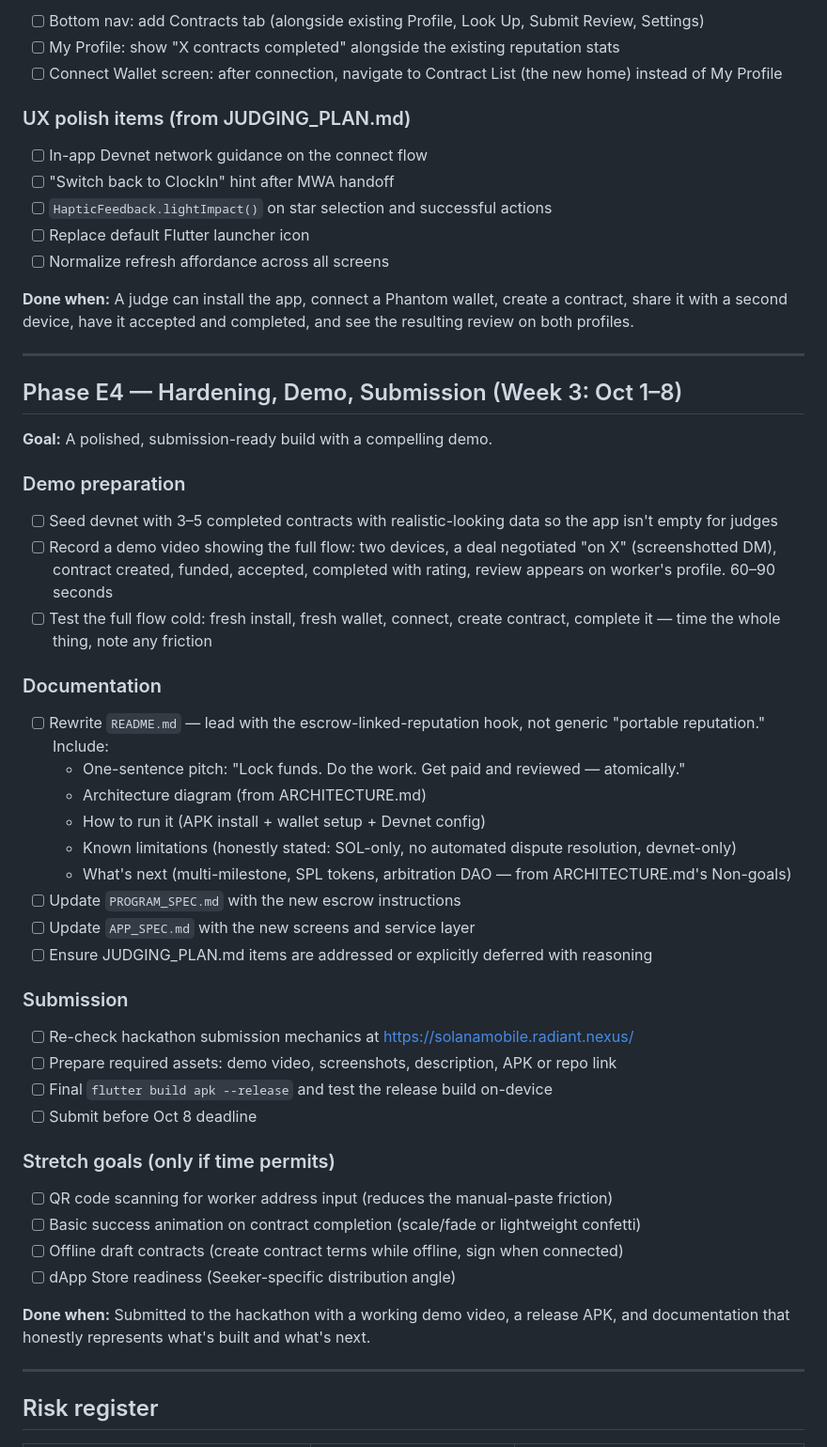
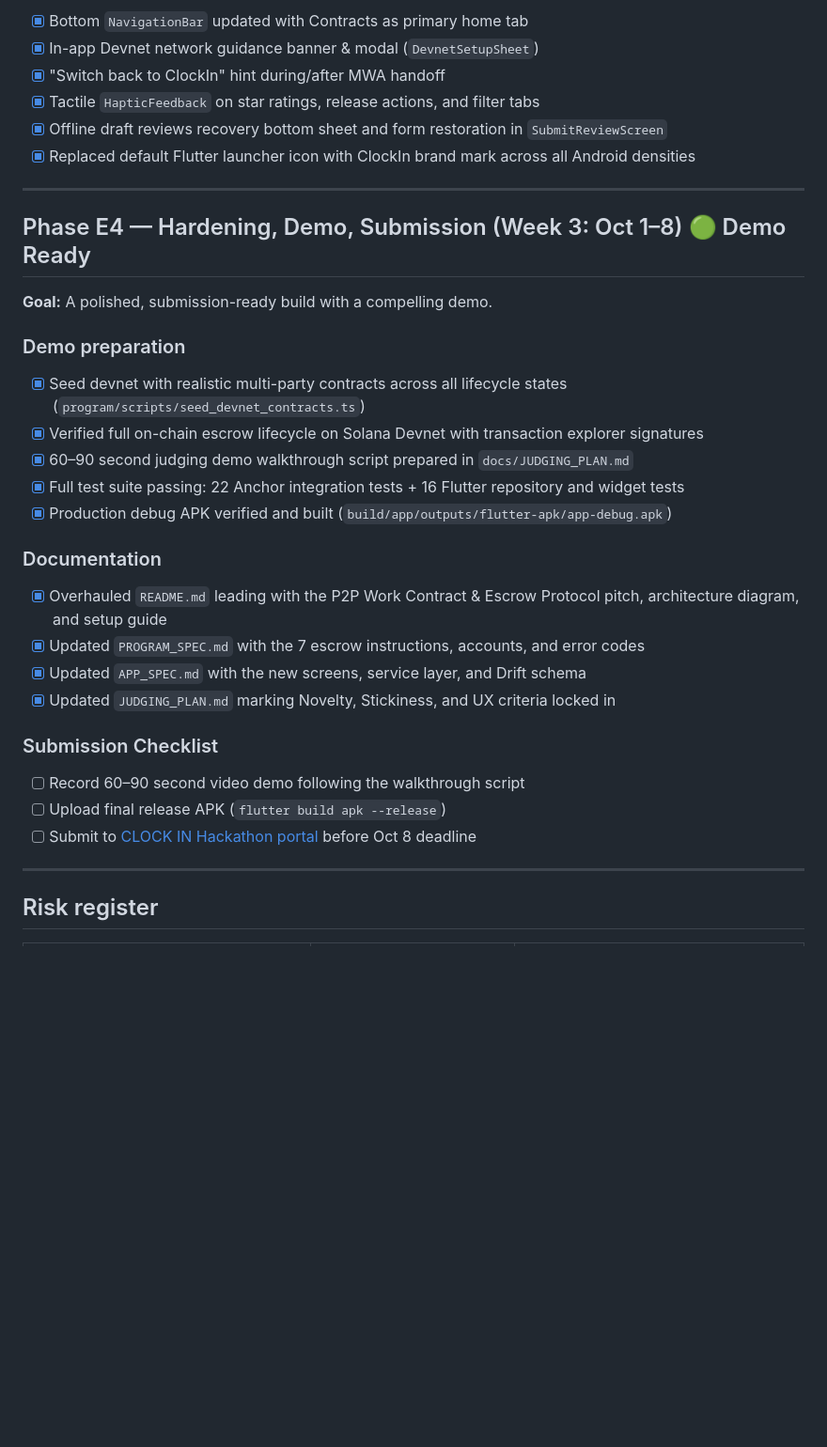
Before and after one commit to adewuyito/ClockIn, a Markdown page: docs/ROADMAP.md, the part around one of its changes. Shown at 94% size. GitHub-like rendering; blank space fills up the shorter version.

Commit message:
docs(roadmap): update ROADMAP marking Phase E2/E3 complete and Phase E4 demo-ready

```diff
--- a/docs/ROADMAP.md
+++ b/docs/ROADMAP.md
@@ -132,57 +108,37 @@ Everything from the original Phases 0–6 that still applies after the pivot. No
 
-- [ ] Bottom nav: add Contracts tab (alongside existing Profile, Look Up, Submit Review, Settings)
-- [ ] My Profile: show "X contracts completed" alongside the existing reputation stats
-- [ ] Connect Wallet screen: after connection, navigate to Contract List (the new home) instead of My Profile
-
-### UX polish items (from JUDGING_PLAN.md)
-
-- [ ] In-app Devnet network guidance on the connect flow
-- [ ] "Switch back to ClockIn" hint after MWA handoff
-- [ ] `HapticFeedback.lightImpact()` on star selection and successful actions
-- [ ] Replace default Flutter launcher icon
-- [ ] Normalize refresh affordance across all screens
-
-**Done when:** A judge can install the app, connect a Phantom wallet, create a contract, share it with a second device, have it accepted and completed, and see the resulting review on both profiles.
+- [x] Bottom `NavigationBar` updated with Contracts as primary home tab
+- [x] In-app Devnet network guidance banner & modal (`DevnetSetupSheet`)
+- [x] "Switch back to ClockIn" hint during/after MWA handoff
+- [x] Tactile `HapticFeedback` on star ratings, release actions, and filter tabs
+- [x] Offline draft reviews recovery bottom sheet and form restoration in `SubmitReviewScreen`
+- [x] Replaced default Flutter launcher icon with ClockIn brand mark across all Android densities
 
 ---
 
-## Phase E4 — Hardening, Demo, Submission (Week 3: Oct 1–8)
+## Phase E4 — Hardening, Demo, Submission (Week 3: Oct 1–8) 🟢 Demo Ready
 
 **Goal:** A polished, submission-ready build with a compelling demo.
 
 ### Demo preparation
 
-- [ ] Seed devnet with 3–5 completed contracts with realistic-looking data so the app isn't empty for judges
-- [ ] Record a demo video showing the full flow: two devices, a deal negotiated "on X" (screenshotted DM), contract created, funded, accepted, completed with rating, review appears on worker's profile. 60–90 seconds
-- [ ] Test the full flow cold: fresh install, fresh wallet, connect, create contract, complete it — time the whole thing, note any friction
+- [x] Seed devnet with realistic multi-party contracts across all lifecycle states (`program/scripts/seed_devnet_contracts.ts`)
+- [x] Verified full on-chain escrow lifecycle on Solana Devnet with transaction explorer signatures
+- [x] 60–90 second judging demo walkthrough script prepared in `docs/JUDGING_PLAN.md`
+- [x] Full test suite passing: 22 Anchor integration tests + 16 Flutter repository and widget tests
+- [x] Production debug APK verified and built (`build/app/outputs/flutter-apk/app-debug.apk`)
 
 ### Documentation
 
-- [ ] Rewrite `README.md` — lead with the escrow-linked-reputation hook, not generic "portable reputation." Include:
-  - One-sentence pitch: "Lock funds. Do the work. Get paid and reviewed — atomically."
-  - Architecture diagram (from ARCHITECTURE.md)
-  - How to run it (APK install + wallet setup + Devnet config)
-  - Known limitations (honestly stated: SOL-only, no automated dispute resolution, devnet-only)
-  - What's next (multi-milestone, SPL tokens, arbitration DAO — from ARCHITECTURE.md's Non-goals)
-- [ ] Update `PROGRAM_SPEC.md` with the new escrow instructions
-- [ ] Update `APP_SPEC.md` with the new screens and service layer
-- [ ] Ensure JUDGING_PLAN.md items are addressed or explicitly deferred with reasoning
+- [x] Overhauled `README.md` leading with the P2P Work Contract & Escrow Protocol pitch, architecture diagram, and setup guide
+- [x] Updated `PROGRAM_SPEC.md` with the 7 escrow instructions, accounts, and error codes
+- [x] Updated `APP_SPEC.md` with the new screens, service layer, and Drift schema
+- [x] Updated `JUDGING_PLAN.md` marking Novelty, Stickiness, and UX criteria locked in
 
-### Submission
+### Submission Checklist
 
-- [ ] Re-check hackathon submission mechanics at https://solanamobile.radiant.nexus/
-- [ ] Prepare required assets: demo video, screenshots, description, APK or repo link
-- [ ] Final `flutter build apk --release` and test the release build on-device
-- [ ] Submit before Oct 8 deadline
-
-### Stretch goals (only if time permits)
-
-- [ ] QR code scanning for worker address input (reduces the manual-paste friction)
-- [ ] Basic success animation on contract completion (scale/fade or lightweight confetti)
-- [ ] Offline draft contracts (create contract terms while offline, sign when connected)
-- [ ] dApp Store readiness (Seeker-specific distribution angle)
-
-**Done when:** Submitted to the hackathon with a working demo video, a release APK, and documentation that honestly represents what's built and what's next.
+- [ ] Record 60–90 second video demo following the walkthrough script
+- [ ] Upload final release APK (`flutter build apk --release`)
+- [ ] Submit to [CLOCK IN Hackathon portal](https://solanamobile.radiant.nexus/) before Oct 8 deadline
 
 ---
 
```
Also changed, not shown: other parts of docs/ROADMAP.md (+17 -41 lines).
